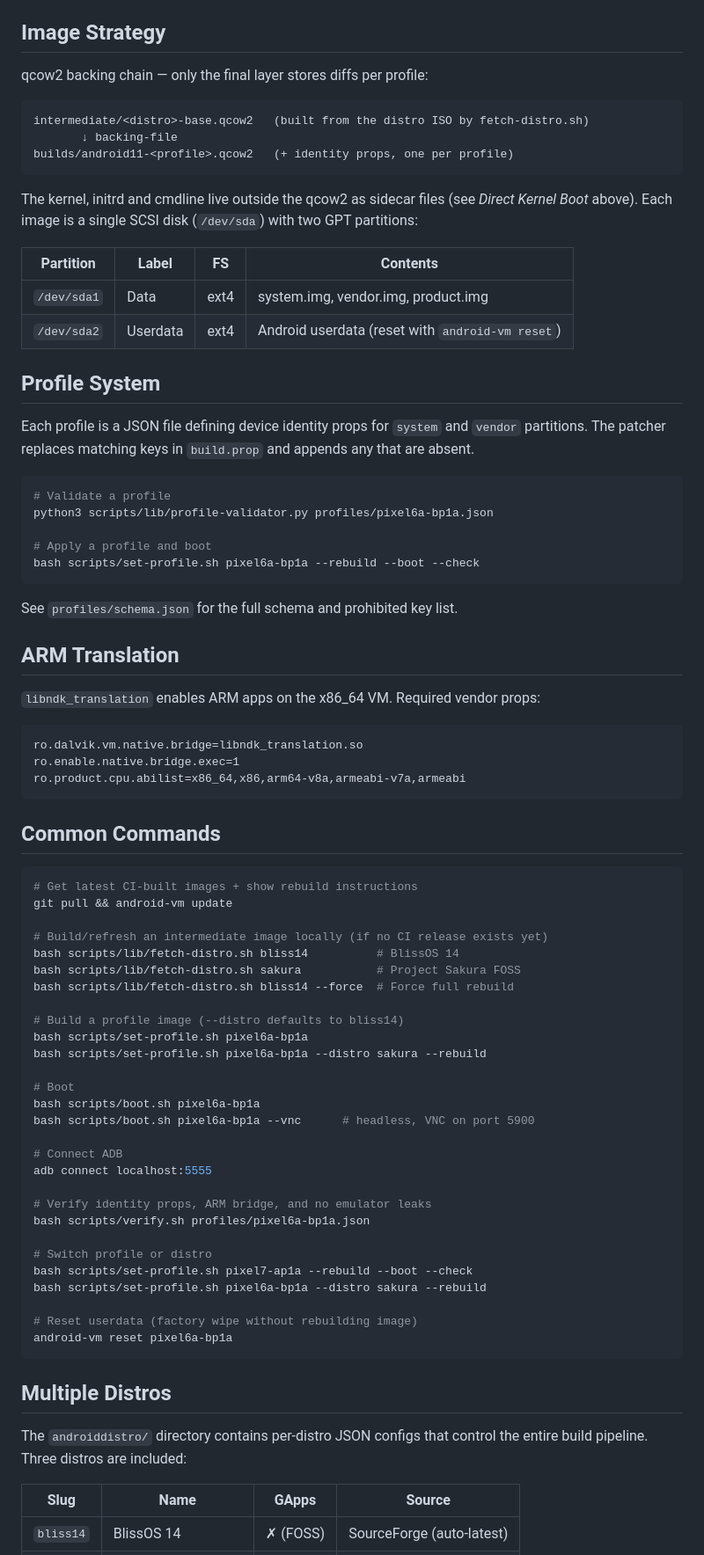
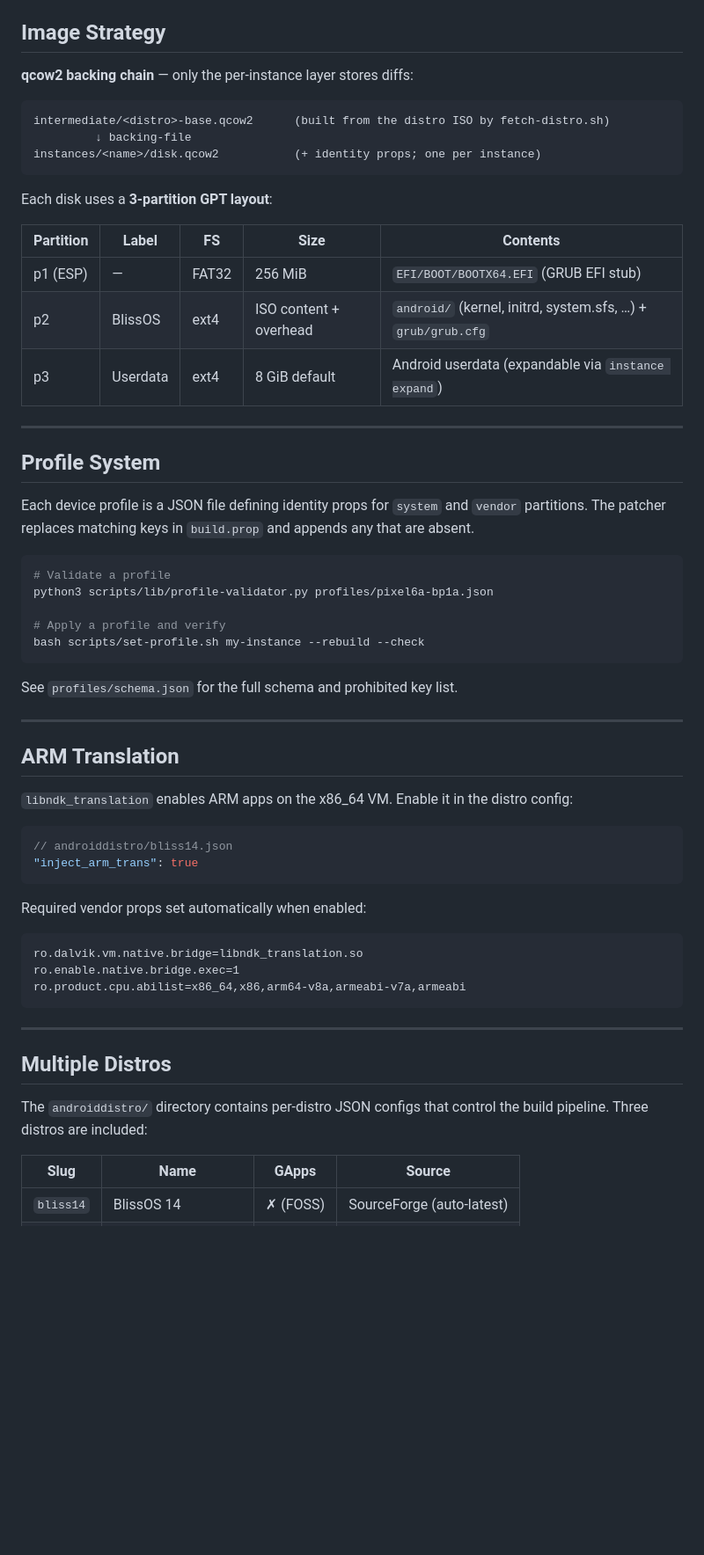
Before and after one commit to Chr0mX/androidVM, a Markdown page: README.md, the part around one of its changes. Shown at 88% size. Drawn GitHub-style; blank space fills up the shorter version.

````diff
--- a/README.md
+++ b/README.md
@@ -255,82 +396,60 @@ workspace/
 ## Image Strategy
 
-qcow2 backing chain — only the final layer stores diffs per profile:
+**qcow2 backing chain** — only the per-instance layer stores diffs:
 
 ```
-intermediate/<distro>-base.qcow2   (built from the distro ISO by fetch-distro.sh)
-       ↓ backing-file
-builds/android11-<profile>.qcow2   (+ identity props, one per profile)
+intermediate/<distro>-base.qcow2      (built from the distro ISO by fetch-distro.sh)
+         ↓ backing-file
+instances/<name>/disk.qcow2           (+ identity props; one per instance)
 ```
 
-The kernel, initrd and cmdline live outside the qcow2 as sidecar files (see
-*Direct Kernel Boot* above). Each image is a single SCSI disk (`/dev/sda`) with
-two GPT partitions:
+Each disk uses a **3-partition GPT layout**:
 
-| Partition | Label | FS | Contents |
-|---|---|---|---|
-| `/dev/sda1` | Data | ext4 | system.img, vendor.img, product.img |
-| `/dev/sda2` | Userdata | ext4 | Android userdata (reset with `android-vm reset`) |
+| Partition | Label | FS | Size | Contents |
+|---|---|---|---|---|
+| p1 (ESP) | — | FAT32 | 256 MiB | `EFI/BOOT/BOOTX64.EFI` (GRUB EFI stub) |
+| p2 | BlissOS | ext4 | ISO content + overhead | `android/` (kernel, initrd, system.sfs, …) + `grub/grub.cfg` |
+| p3 | Userdata | ext4 | 8 GiB default | Android userdata (expandable via `instance expand`) |
+
+---
 
 ## Profile System
 
-Each profile is a JSON file defining device identity props for `system` and `vendor` partitions. The patcher replaces matching keys in `build.prop` and appends any that are absent.
+Each device profile is a JSON file defining identity props for `system` and `vendor` partitions. The patcher replaces matching keys in `build.prop` and appends any that are absent.
 
 ```bash
 # Validate a profile
 python3 scripts/lib/profile-validator.py profiles/pixel6a-bp1a.json
 
-# Apply a profile and boot
-bash scripts/set-profile.sh pixel6a-bp1a --rebuild --boot --check
+# Apply a profile and verify
+bash scripts/set-profile.sh my-instance --rebuild --check
 ```
 
 See `profiles/schema.json` for the full schema and prohibited key list.
 
+---
+
 ## ARM Translation
 
-`libndk_translation` enables ARM apps on the x86_64 VM. Required vendor props:
+`libndk_translation` enables ARM apps on the x86_64 VM. Enable it in the distro config:
 
+```json
+// androiddistro/bliss14.json
+"inject_arm_trans": true
+```
+
+Required vendor props set automatically when enabled:
 ```
 ro.dalvik.vm.native.bridge=libndk_translation.so
 ro.enable.native.bridge.exec=1
 ro.product.cpu.abilist=x86_64,x86,arm64-v8a,armeabi-v7a,armeabi
 ```
 
-## Common Commands
-
-```bash
-# Get latest CI-built images + show rebuild instructions
-git pull && android-vm update
-
-# Build/refresh an intermediate image locally (if no CI release exists yet)
-bash scripts/lib/fetch-distro.sh bliss14          # BlissOS 14
-bash scripts/lib/fetch-distro.sh sakura           # Project Sakura FOSS
-bash scripts/lib/fetch-distro.sh bliss14 --force  # Force full rebuild
-
-# Build a profile image (--distro defaults to bliss14)
-bash scripts/set-profile.sh pixel6a-bp1a
-bash scripts/set-profile.sh pixel6a-bp1a --distro sakura --rebuild
-
-# Boot
-bash scripts/boot.sh pixel6a-bp1a
-bash scripts/boot.sh pixel6a-bp1a --vnc      # headless, VNC on port 5900
-
-# Connect ADB
-adb connect localhost:5555
-
-# Verify identity props, ARM bridge, and no emulator leaks
-bash scripts/verify.sh profiles/pixel6a-bp1a.json
-
-# Switch profile or distro
-bash scripts/set-profile.sh pixel7-ap1a --rebuild --boot --check
-bash scripts/set-profile.sh pixel6a-bp1a --distro sakura --rebuild
-
-# Reset userdata (factory wipe without rebuilding image)
-android-vm reset pixel6a-bp1a
-```
+---
 
 ## Multiple Distros
 
-The `androiddistro/` directory contains per-distro JSON configs that control the entire build pipeline. Three distros are included:
+The `androiddistro/` directory contains per-distro JSON configs that control the build pipeline. Three distros are included:
 
 | Slug | Name | GApps | Source |
 |---|---|---|---|
````
Also changed, not shown: other parts of README.md (+311 -126 lines).
